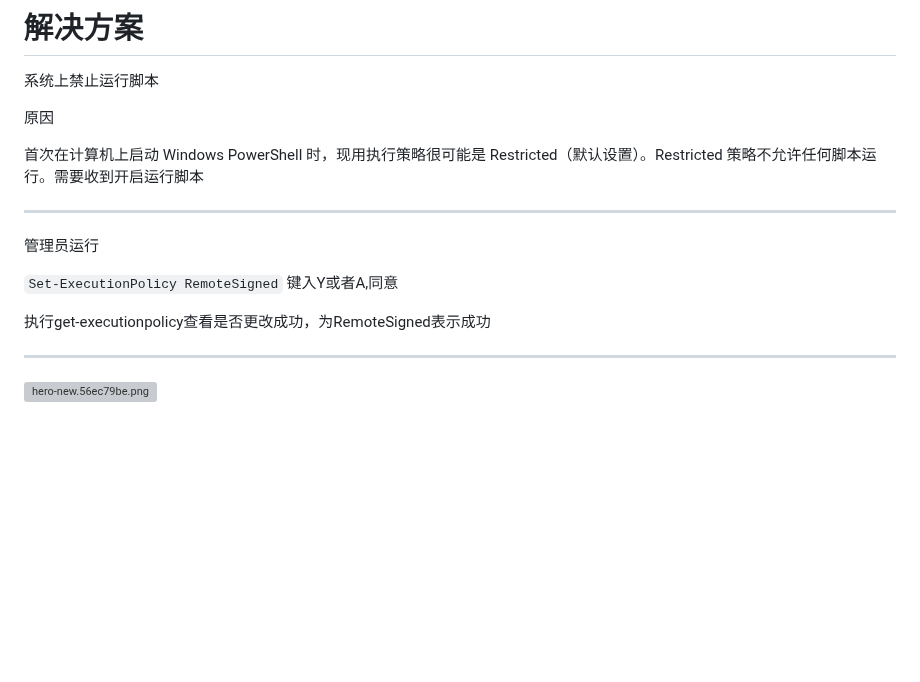
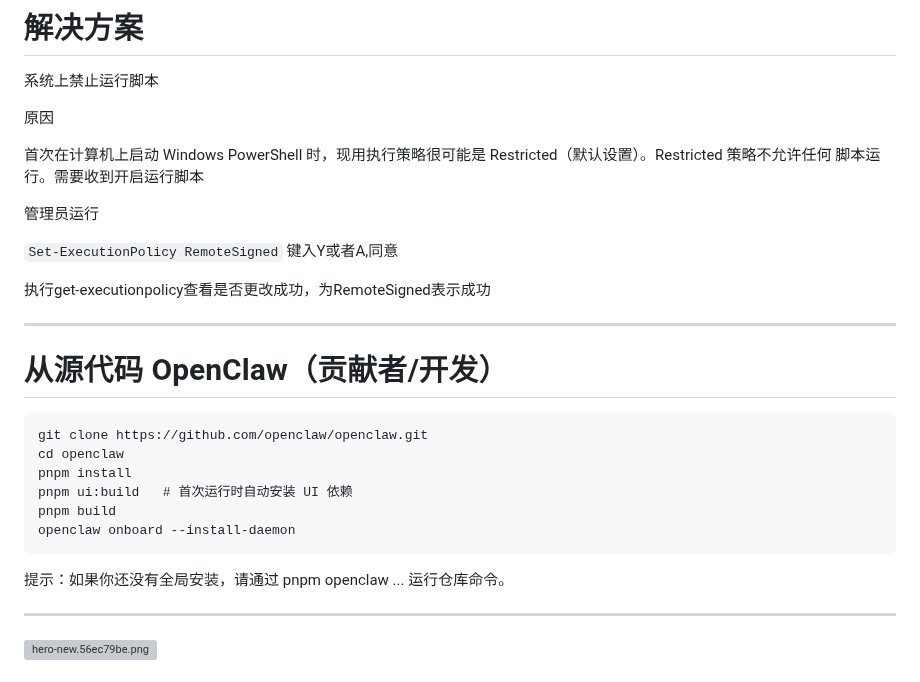
Before and after one commit to dirde12078fb5/Xiaosi-Distributed-Artificial-Intelligence-Platform, a Markdown page: README.md, the part around the change. Drawn GitHub-style; blank space fills up the shorter version; grey boxes are pictures that could not be loaded.

Commit message:
update: 更新文件 README.md
Signed-off-by: dirde12078fb5 <dirde12078904@163.com>

````diff
--- a/README.md
+++ b/README.md
@@ -213,15 +213,27 @@ channels.whatsapp.allowFrom
 
 原因
 
-首次在计算机上启动 Windows PowerShell 时，现用执行策略很可能是 Restricted（默认设置）。Restricted 策略不允许任何脚本运行。需要收到开启运行脚本
+首次在计算机上启动 Windows PowerShell 时，现用执行策略很可能是 Restricted（默认设置）。Restricted 策略不允许任何
+脚本运行。需要收到开启运行脚本
 
----
 管理员运行
 
 `Set-ExecutionPolicy RemoteSigned`
 键入Y或者A,同意
 
 执行get-executionpolicy查看是否更改成功，为RemoteSigned表示成功
+
+---
+# 从源代码 OpenClaw（贡献者/开发）
+```
+git clone https://github.com/openclaw/openclaw.git
+cd openclaw
+pnpm install
+pnpm ui:build   # 首次运行时自动安装 UI 依赖
+pnpm build
+openclaw onboard --install-daemon
+```
+提示：如果你还没有全局安装，请通过 pnpm openclaw ... 运行仓库命令。
 
 ---
 ![hero-new.56ec79be.png](https://raw.gitcode.com/user-images/assets/9293520/a2bd4769-0fcc-4ef1-9ff1-e91d548bb499/hero-new.56ec79be.png 'hero-new.56ec79be.png')
````
